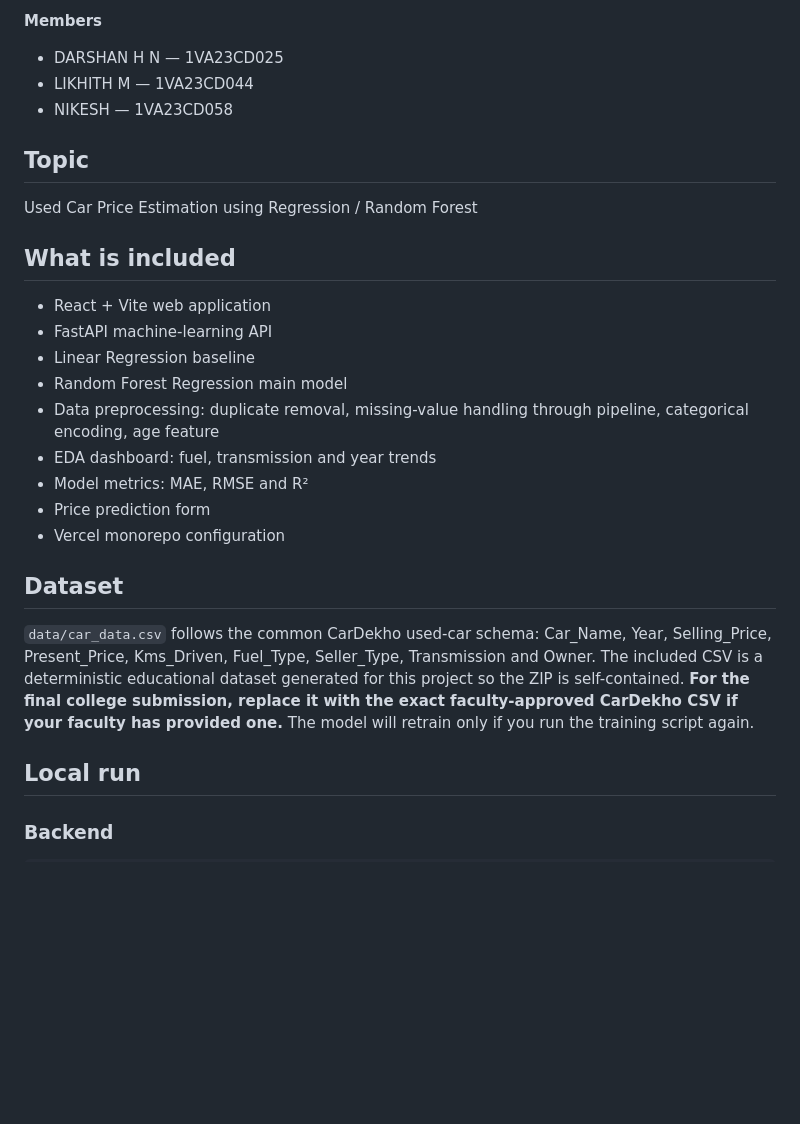
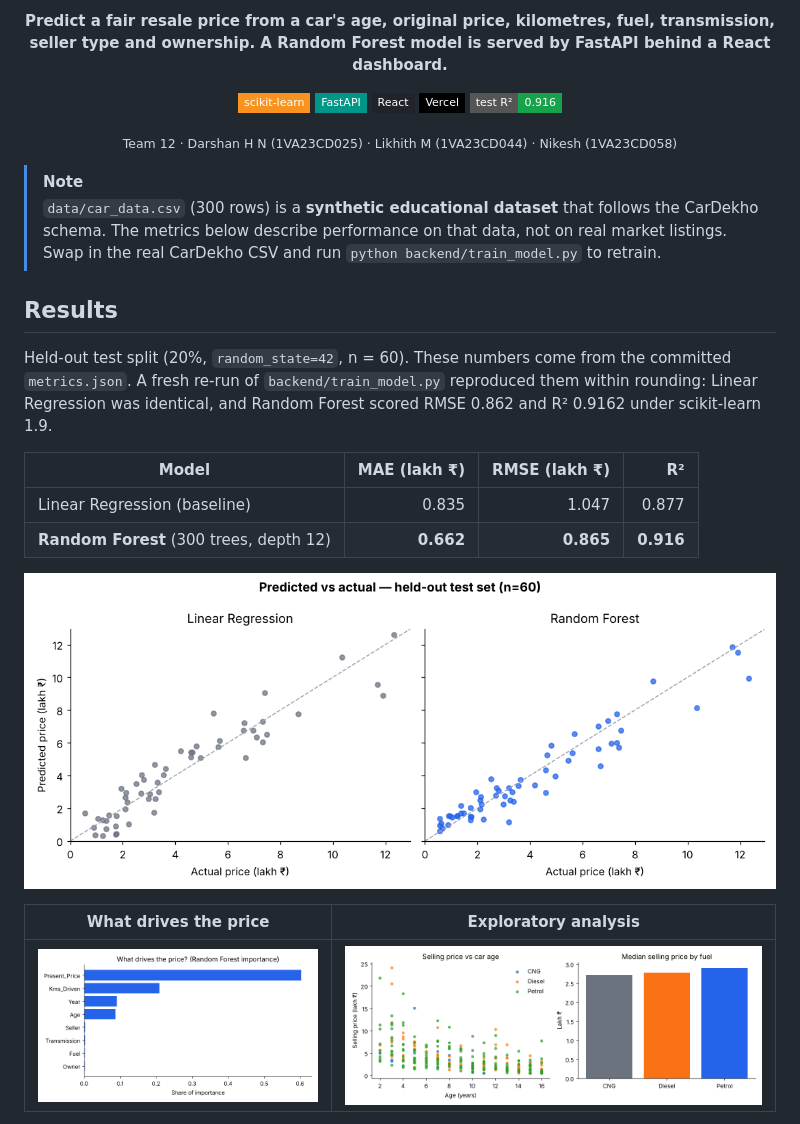
Before and after one commit to nvaltryek-001/car-price-estimator, a Markdown page: README.md, the part around one of its changes. GitHub-like rendering; pictures changed too: docs/charts/eda.png (added), docs/charts/feature_importance.png (added), docs/charts/predicted_vs_actual.png (added); badges without logos; blank space fills up the shorter version.

```diff
--- a/README.md
+++ b/README.md
@@ -2,25 +2,31 @@
 
-**Members**
-- DARSHAN H N — 1VA23CD025
-- LIKHITH M — 1VA23CD044
-- NIKESH — 1VA23CD058
+<p align="center"><b>Predict a fair resale price from a car's age, original price, kilometres, fuel, transmission, seller type and ownership. A Random Forest model is served by FastAPI behind a React dashboard.</b></p>
 
-## Topic
-Used Car Price Estimation using Regression / Random Forest
+<p align="center">
+  <img src="https://img.shields.io/badge/scikit--learn-F7931E?style=flat-square&logo=scikitlearn&logoColor=white" alt="scikit-learn" />
+  <img src="https://img.shields.io/badge/FastAPI-009688?style=flat-square&logo=fastapi&logoColor=white" alt="FastAPI" />
+  <img src="https://img.shields.io/badge/React-20232A?style=flat-square&logo=react&logoColor=61DAFB" alt="React" />
+  <img src="https://img.shields.io/badge/Vercel-000000?style=flat-square&logo=vercel&logoColor=white" alt="Vercel" />
+  <img src="https://img.shields.io/badge/test_R²-0.916-16a34a?style=flat-square" alt="Test R² 0.916" />
+</p>
 
-## What is included
-- React + Vite web application
-- FastAPI machine-learning API
-- Linear Regression baseline
-- Random Forest Regression main model
-- Data preprocessing: duplicate removal, missing-value handling through pipeline, categorical encoding, age feature
-- EDA dashboard: fuel, transmission and year trends
-- Model metrics: MAE, RMSE and R²
-- Price prediction form
-- Vercel monorepo configuration
+<p align="center"><sub>Team 12 · Darshan H N (1VA23CD025) · Likhith M (1VA23CD044) · Nikesh (1VA23CD058)</sub></p>
 
-## Dataset
-`data/car_data.csv` follows the common CarDekho used-car schema: Car_Name, Year, Selling_Price, Present_Price, Kms_Driven, Fuel_Type, Seller_Type, Transmission and Owner. The included CSV is a deterministic educational dataset generated for this project so the ZIP is self-contained. **For the final college submission, replace it with the exact faculty-approved CarDekho CSV if your faculty has provided one.** The model will retrain only if you run the training script again.
+> [!NOTE]
+> `data/car_data.csv` (300 rows) is a **synthetic educational dataset** that follows the CarDekho schema. The metrics below describe performance on that data, not on real market listings. Swap in the real CarDekho CSV and run `python backend/train_model.py` to retrain.
 
-## Local run
-### Backend
+## Results
+
+Held-out test split (20%, `random_state=42`, n = 60). These numbers come from the committed `metrics.json`. A fresh re-run of `backend/train_model.py` reproduced them within rounding: Linear Regression was identical, and Random Forest scored RMSE 0.862 and R² 0.9162 under scikit-learn 1.9.
+
+| Model | MAE (lakh ₹) | RMSE (lakh ₹) | R² |
+|---|---:|---:|---:|
+| Linear Regression (baseline) | 0.835 | 1.047 | 0.877 |
+| **Random Forest** (300 trees, depth 12) | **0.662** | **0.865** | **0.916** |
+
+<p align="center"><img src="docs/charts/predicted_vs_actual.png" width="820" alt="Predicted versus actual price for Linear Regression and Random Forest on the test set" /></p>
+
+| What drives the price | Exploratory analysis |
+|---|---|
+| <img src="docs/charts/feature_importance.png" alt="Random Forest feature importance: present price dominates, then kilometres driven, year and age" /> | <img src="docs/charts/eda.png" alt="Selling price vs car age by fuel type, and median price by fuel" /> |
+
```
Also changed, not shown: other parts of README.md (+48 -16 lines), 2 other files.
